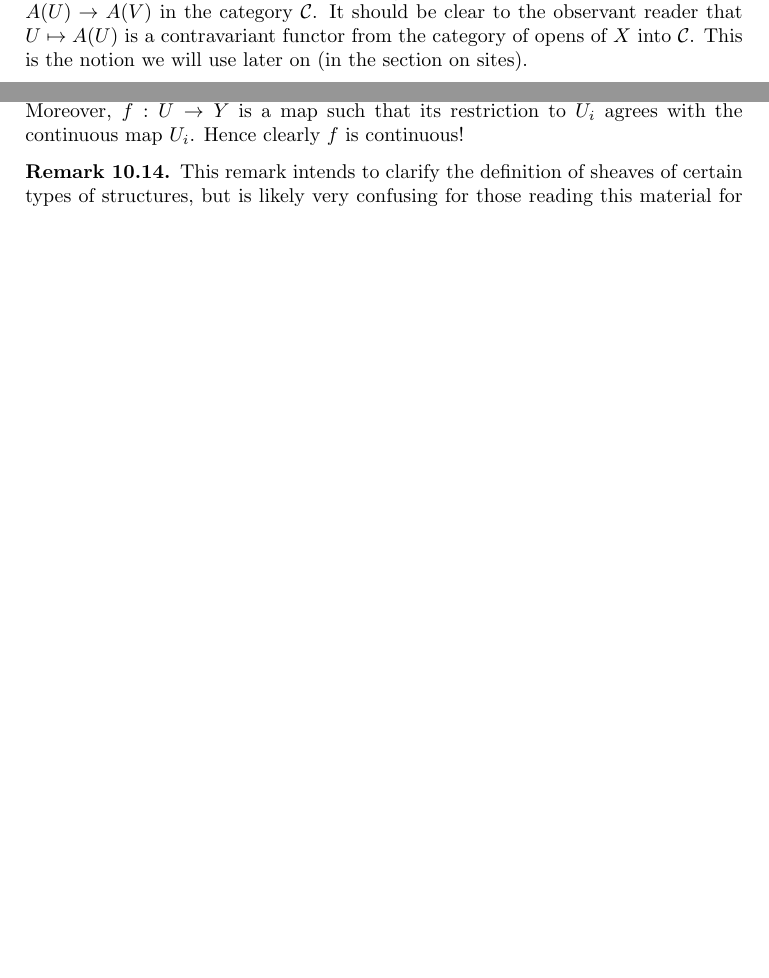
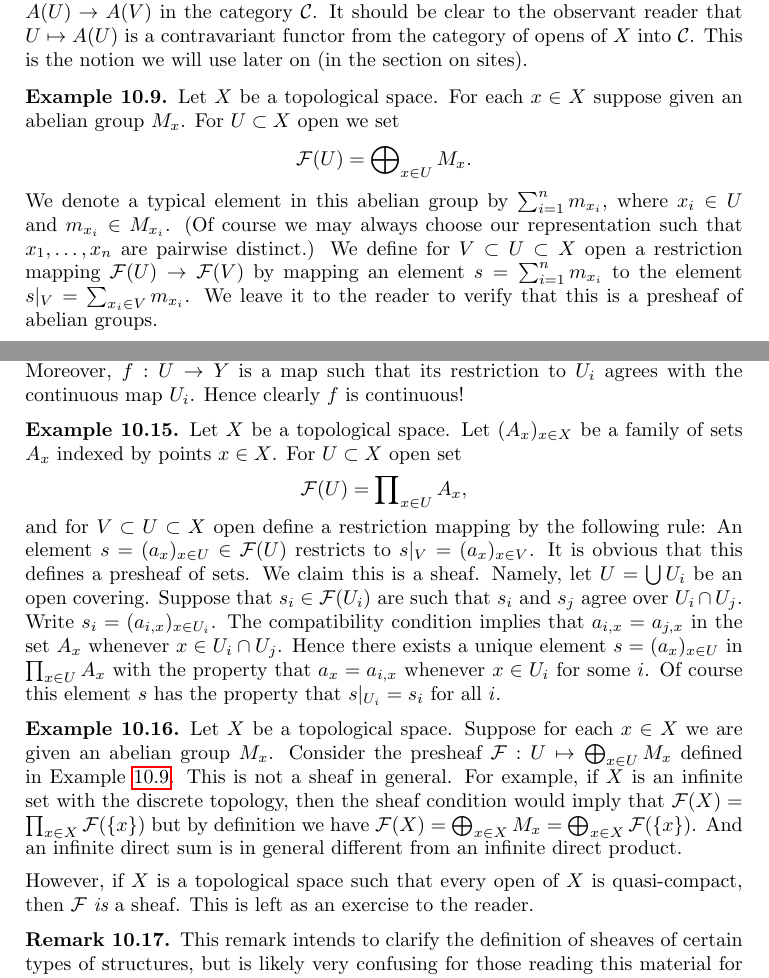
Before and after one commit to stacks/stacks-project, a LaTeX paper (topology.tex): two parts of pages 10 and 11 of 14 before the commit and two parts of pages 10 and 12 of 15 after it, joined at a grey line, cut so that both start at the same text, the shorter picture padded with empty space. Compiled offline with pdfLaTeX.

Commit message:
More examples of (pre)sheaves
	modified:   topology.tex

```diff
--- a/topology.tex
+++ b/topology.tex
@@ -1011,6 +1011,26 @@ into $\mathcal{C}$. This is the notion we will use later on
 (in the section on sites).
 \end{remark}
 
+\begin{example}
+\label{example-direct-sum-points}
+Let $X$ be a topological space. For each $x \in X$ suppose
+given an abelian group $M_x$. For $U \subset X$ open
+we set
+$$
+\mathcal{F}(U) = \bigoplus\nolimits_{x \in U} M_x.
+$$
+We denote a typical element in this abelian group by
+$\sum_{i=1}^n m_{x_i}$, where $x_i \in U$ and $m_{x_i} \in M_{x_i}$.
+(Of course we may always choose our representation such that
+$x_1,\ldots,x_n$ are pairwise distinct.)
+We define for $V \subset U \subset X$ open a restriction
+mapping $\mathcal{F}(U) \to \mathcal{F}(V)$ by
+mapping an element $s = \sum_{i=1}^n m_{x_i}$
+to the element $s|_V = \sum_{x_i \in V} m_{x_i}$.
+We leave it to the reader to verify that this is a
+presheaf of abelian groups.
+\end{example}
+
 \noindent
 Suppose that $\mathcal{O}$ is a presheaf of rings on $X$.
 We would like to define the notion of a presheaf of
@@ -1116,6 +1136,50 @@ $u \in U_i$. This is well defined by assumption. Moreover,
 $f : U \to Y$ is a map such that its restriction to $U_i$
 agrees with the continuous map $U_i$. Hence clearly $f$ is
 continuous!
+\end{example}
+
+\begin{example}
+\label{example-sheaf-product-pointwise}
+Let $X$ be a topological space. Let $(A_x)_{x \in X}$ be
+a family of sets $A_x$ indexed by points $x \in X$.
+For $U \subset X$ open set
+$$
+\mathcal{F}(U) = \prod\nolimits_{x \in U} A_x,
+$$
+and for $V \subset U \subset X$ open define
+a restriction mapping by the following rule: An element
+$s = (a_x)_{x\in U} \in \mathcal{F}(U)$ restricts
+to $s|_V = (a_x)_{x \in V}$. It is obvious that this
+defines a presheaf of sets. We claim this is a sheaf.
+Namely, let $U = \bigcup U_i$ be an open covering.
+Suppose that $s_i \in \mathcal{F}(U_i)$ are
+such that $s_i$ and $s_j$ agree over $U_i \cap U_j$. Write
+$s_i = (a_{i,x})_{x\in U_i}$. The compatibility condition implies that
+$a_{i, x} = a_{j, x}$ in the set $A_x$ whenever $x \in U_i \cap U_j$.
+Hence there exists a unique element $s = (a_x)_{x\in U}$
+in $\prod_{x\in U} A_x$ with the property that
+$a_x = a_{i, x}$ whenever $x \in U_i$ for some $i$. Of course this
+element $s$ has the property that $s|_{U_i} = s_i$ for all $i$.
+\end{example}
+
+\begin{example}
+\label{example-direct-sum-points-not-sheaf}
+Let $X$ be a topological space.
+Suppose for each $x\in X$ we are given an abelian group $M_x$.
+Consider the presheaf $\mathcal{F} : U \mapsto \bigoplus_{x \in U} M_x$
+defined in Example \ref{example-direct-sum-points}. This
+is not a sheaf in general. For example, if $X$ is an infinite set
+with the discrete topology, then the sheaf condition
+would imply that $\mathcal{F}(X) = \prod_{x\in X} \mathcal{F}(\{x\})$
+but by definition we have $\mathcal{F}(X)
+= \bigoplus_{x \in X} M_x = \bigoplus_{x \in X} \mathcal{F}(\{x\})$.
+And an infinite direct sum is in general different from an infinite
+direct product.
+
+\medskip\noindent
+However, if $X$ is a topological space such that every open
+of $X$ is quasi-compact, then $\mathcal{F}$ {\it is} a sheaf.
+This is left as an exercise to the reader.
 \end{example}
 
 \begin{remark}
```
